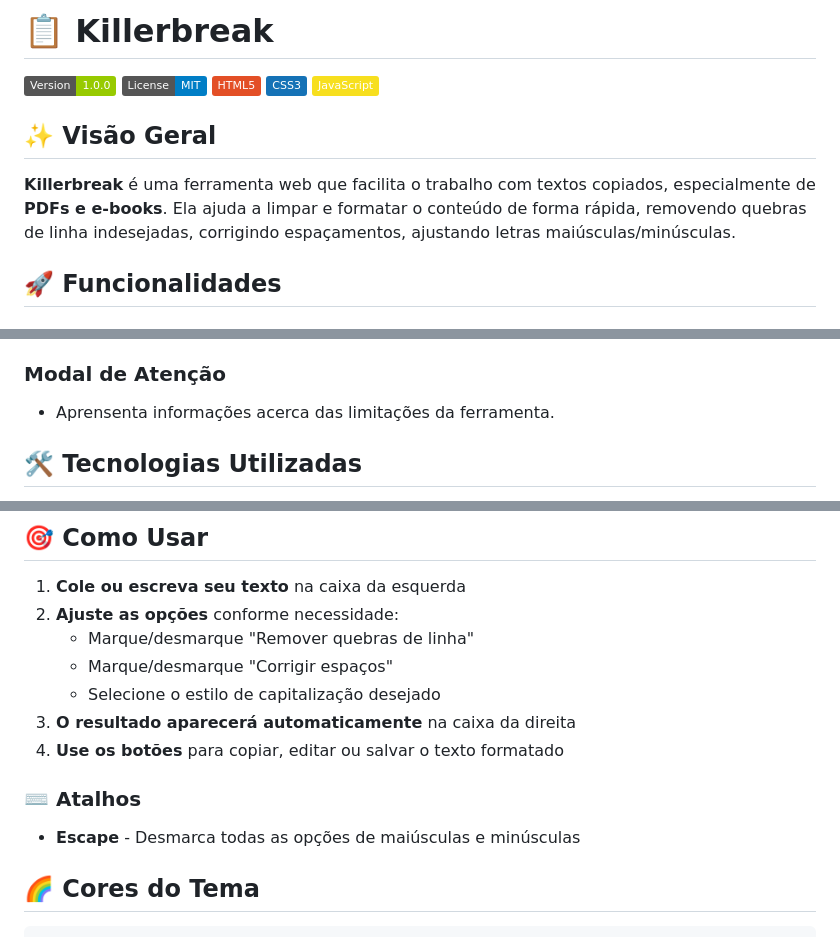
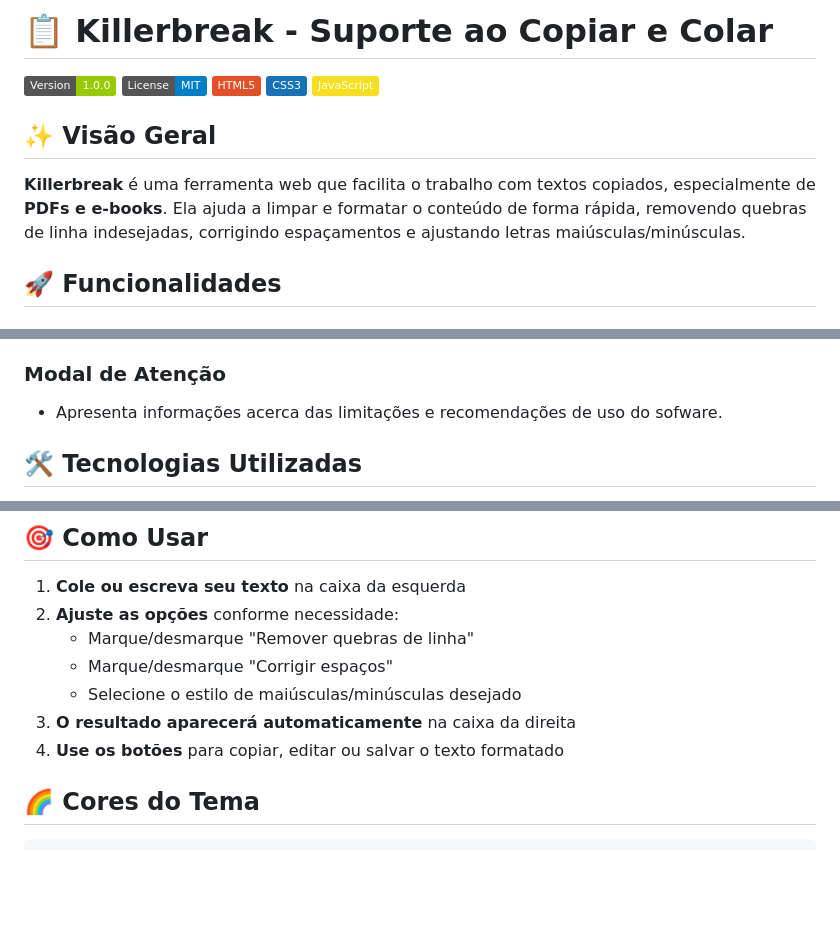
Before and after one commit to henrixpindola/killerbreak, a Markdown page: README.md, 3 parts joined by grey strips. Drawn GitHub-style; badges without logos; blank space fills up the shorter version.

```diff
--- a/README.md
+++ b/README.md
@@ -1,4 +1,4 @@
-# 📋 Killerbreak
+# 📋 Killerbreak - Suporte ao Copiar e Colar
 
 ![Killerbreak](https://img.shields.io/badge/Version-1.0.0-green.svg)
 ![License](https://img.shields.io/badge/License-MIT-blue.svg)
@@ -9,7 +9,7 @@
 ## ✨ Visão Geral
 
 **Killerbreak** é uma ferramenta web que facilita o trabalho com textos copiados, especialmente de **PDFs e e-books**.
-Ela ajuda a limpar e formatar o conteúdo de forma rápida, removendo quebras de linha indesejadas, corrigindo espaçamentos, ajustando letras maiúsculas/minúsculas.
+Ela ajuda a limpar e formatar o conteúdo de forma rápida, removendo quebras de linha indesejadas, corrigindo espaçamentos e ajustando letras maiúsculas/minúsculas.
 
 ## 🚀 Funcionalidades
 
@@ -39,7 +39,7 @@ Ela ajuda a limpar e formatar o conteúdo de forma rápida, removendo quebras de
 - **Ícones Intuitivos** e tipografia monospace
 
 ### Modal de Atenção
-- Aprensenta informações acerca das limitações da ferramenta.
+- Apresenta informações acerca das limitações e recomendações de uso do sofware.
 
 ## 🛠️ Tecnologias Utilizadas
 
@@ -76,12 +76,9 @@ assets/
 2. **Ajuste as opções** conforme necessidade:
    - Marque/desmarque "Remover quebras de linha"
    - Marque/desmarque "Corrigir espaços"
-   - Selecione o estilo de capitalização desejado
+   - Selecione o estilo de maiúsculas/minúsculas desejado
 3. **O resultado aparecerá automaticamente** na caixa da direita
 4. **Use os botões** para copiar, editar ou salvar o texto formatado
-
-### ⌨️ Atalhos
-- **Escape** - Desmarca todas as opções de maiúsculas e minúsculas
 
 ## 🌈 Cores do Tema
 
```
